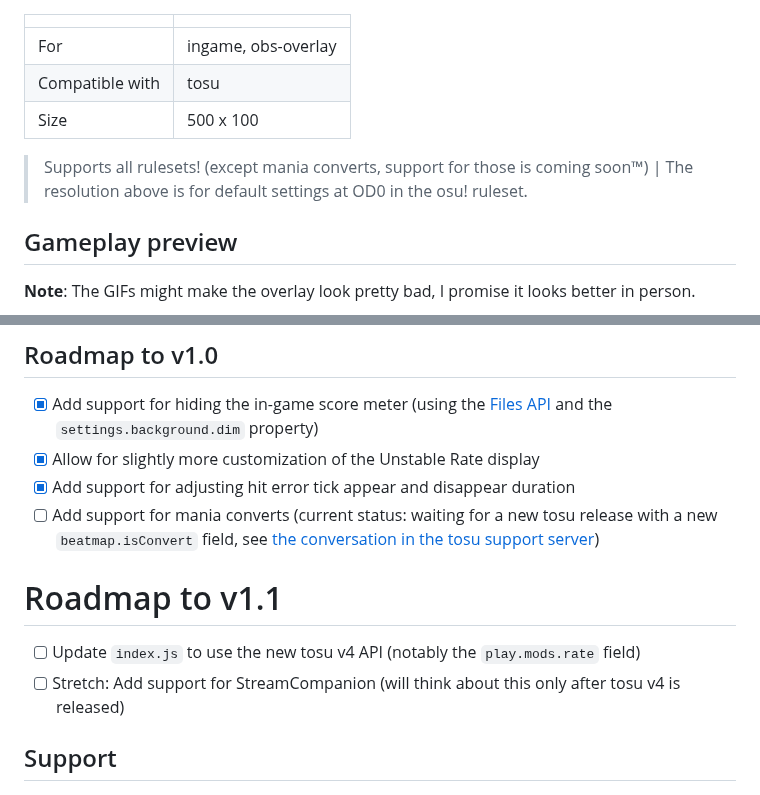
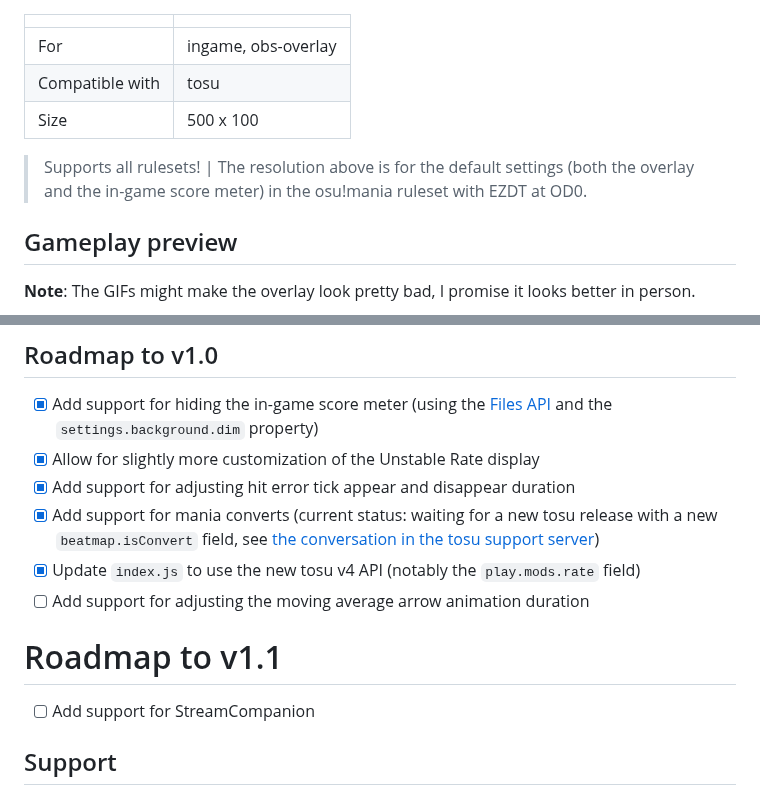
Before and after one commit to KapiWilq/HitErrorMeter, a Markdown page: README.md, 2 parts joined by grey strips. Rendered like a GitHub page.

```diff
--- a/README.md
+++ b/README.md
@@ -8,7 +8,7 @@
 | Compatible with | tosu                |
 | Size            | 500 x 100           |
 
-> Supports all rulesets! (except mania converts, support for those is coming soon™) | The resolution above is for default settings at OD0 in the osu! ruleset.
+> Supports all rulesets! | The resolution above is for the default settings (both the overlay and the in-game score meter) in the osu!mania ruleset with EZDT at OD0.
 
 ## Gameplay preview
 
@@ -74,11 +74,12 @@
 - [X] Add support for hiding the in-game score meter (using the [Files API](https://github.com/tosuapp/tosu/wiki#files-api) and the `settings.background.dim` property)
 - [X] Allow for slightly more customization of the Unstable Rate display
 - [X] Add support for adjusting hit error tick appear and disappear duration
-- [ ] Add support for mania converts (current status: waiting for a new tosu release with a new `beatmap.isConvert` field, see [the conversation in the tosu support server](https://discord.com/channels/1056534107330445362/1185957776665628764/1302703274125824102))
+- [X] Add support for mania converts (current status: waiting for a new tosu release with a new `beatmap.isConvert` field, see [the conversation in the tosu support server](https://discord.com/channels/1056534107330445362/1185957776665628764/1302703274125824102))
+- [X] Update `index.js` to use the new tosu v4 API (notably the `play.mods.rate` field)
+- [ ] Add support for adjusting the moving average arrow animation duration
 
 # Roadmap to v1.1
-- [ ] Update `index.js` to use the new tosu v4 API (notably the `play.mods.rate` field)
-- [ ] Stretch: Add support for StreamCompanion (will think about this only after tosu v4 is released)
+- [ ] Add support for StreamCompanion
 
 ## Support
 
```
Also changed, not shown: other parts of README.md (+1 -1 lines).
